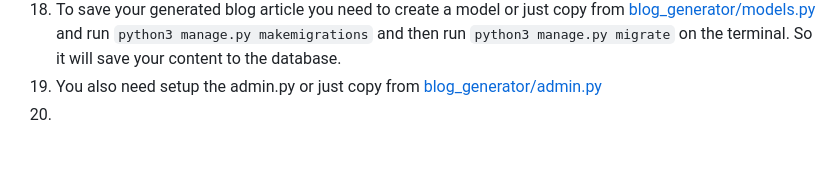
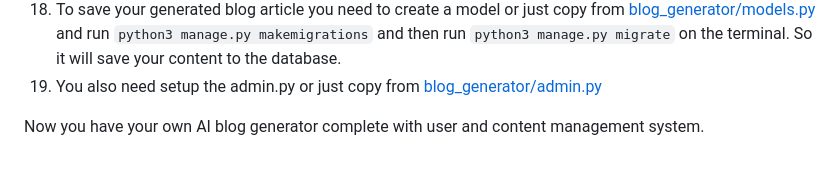
Before and after one commit to 1rdiansyah/ai-blog-generator, a Markdown page: README.md, the part around the change. GitHub-like rendering; blank space fills up the shorter version.

```diff
--- a/README.md
+++ b/README.md
@@ -26,4 +26,5 @@ An AI blog generator tool, generate your YouTube link to an article blog. Using
 17. The raw text transcription from AssemblyAI then fine-tuned with OpenAI 'GPT-3.5 Model'. You need to signup, create, and copy your OpenAI API key to [blog_generator/views.py](https://github.com/1rdiansyah/ai-blog-generator-from-youtube-link/blob/main/blog_generator/views.py)
 18. To save your generated blog article you need to create a model or just copy from [blog_generator/models.py](https://github.com/1rdiansyah/ai-blog-generator/blob/a583d04087cba973a44248cd3f0f0ce37aa0cea6/blog_generator/models.py) and run `python3 manage.py makemigrations` and then run `python3 manage.py migrate` on the terminal. So it will save your content to the database.
 19. You also need setup the admin.py or just copy from [blog_generator/admin.py](https://github.com/1rdiansyah/ai-blog-generator/blob/a583d04087cba973a44248cd3f0f0ce37aa0cea6/blog_generator/admin.py)
-20.
+
+Now you have your own AI blog generator complete with user and content management system.
```
